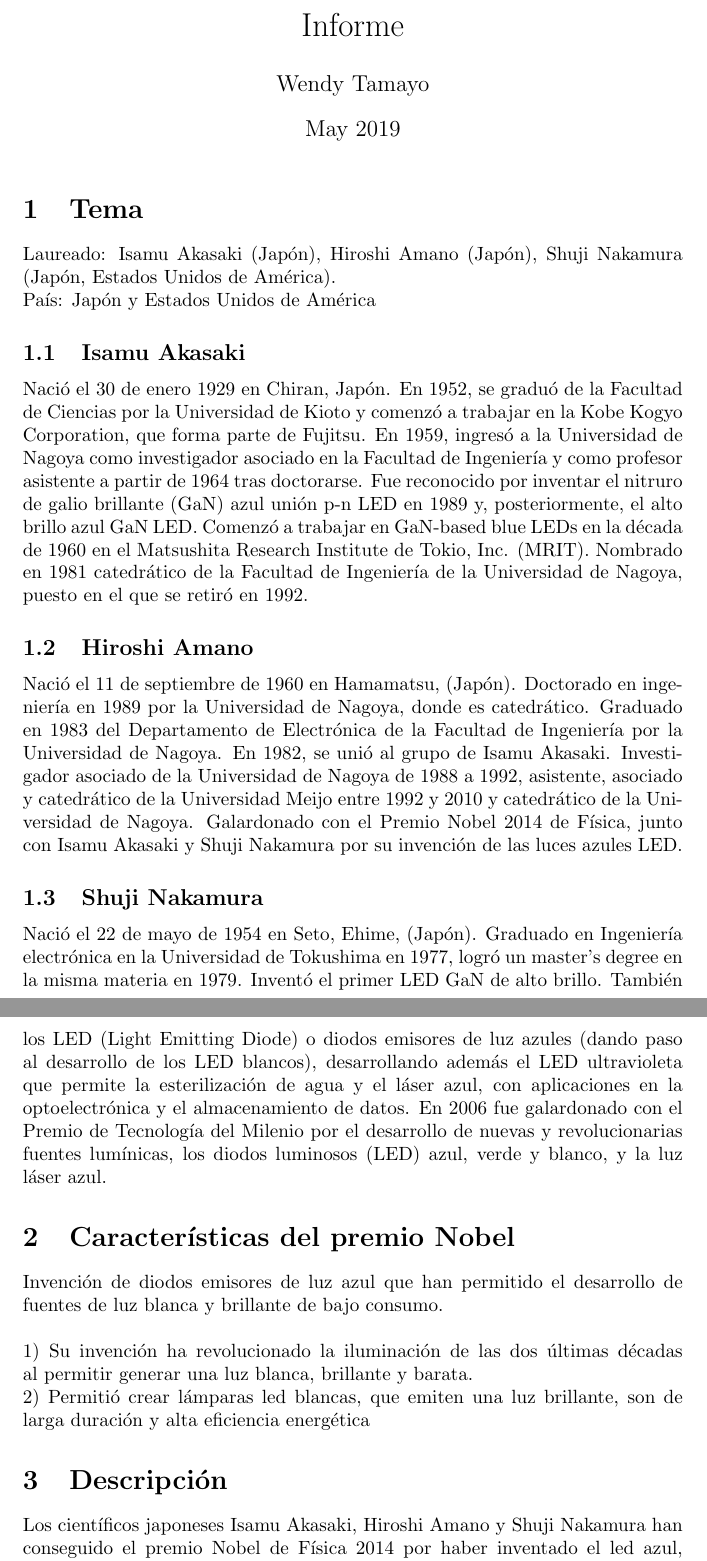
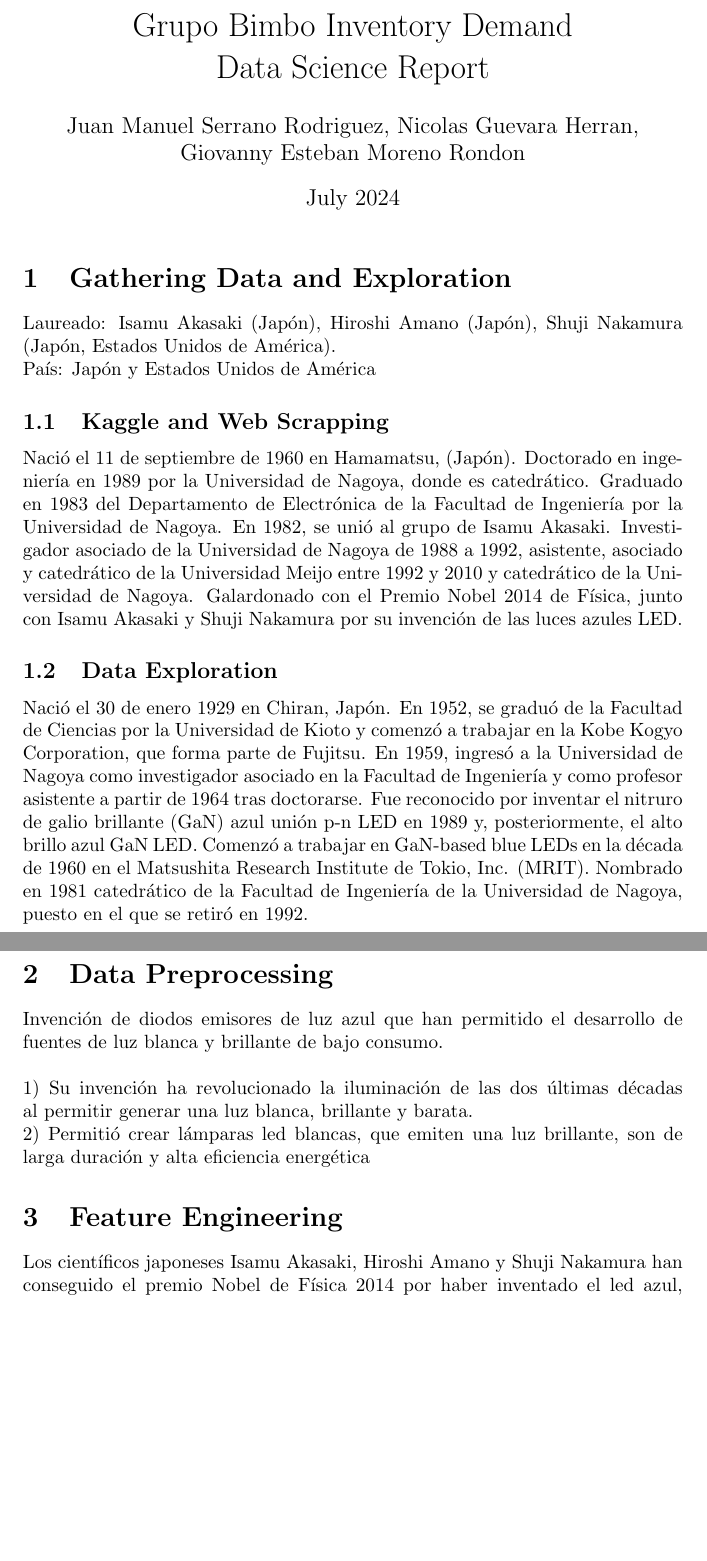
Before and after one commit to NicoG2023/Data_Science_Final_Project, a LaTeX document (src/data-science-project/data_science_project/docs/report/report.tex): two parts of pages 1 and 2 of 3, joined at a grey line, cut at the place of the change, the shorter picture padded with empty space. Compiled offline with pdfLaTeX.

Commit message:
Titles and sections

```diff
--- a/src/data-science-project/data_science_project/docs/report/report.tex
+++ b/src/data-science-project/data_science_project/docs/report/report.tex
@@ -3,3 +3,6 @@
 
 
 
+\title{Grupo Bimbo Inventory Demand \\Data Science Report }
+\author{Juan Manuel Serrano Rodriguez, Nicolas Guevara Herran,\\ Giovanny Esteban Moreno Rondon}
+\date{July 2024}
@@ -12,23 +12,22 @@
 
 \maketitle
 
-\section{Tema}
+\section{Gathering Data and Exploration}
 Laureado: Isamu Akasaki (Japón), Hiroshi Amano (Japón), Shuji Nakamura (Japón, Estados Unidos de América).\\
 País: Japón y Estados Unidos de América
-\subsection{Isamu Akasaki }
+\subsection{Kaggle and Web Scrapping}
+Nació el 11 de septiembre de 1960 en Hamamatsu, (Japón). Doctorado en ingeniería en 1989 por la Universidad de Nagoya, donde es catedrático. Graduado en 1983 del Departamento de Electrónica de la Facultad de Ingeniería por la Universidad de Nagoya. En 1982, se unió al grupo de Isamu Akasaki. Investigador asociado de la Universidad de Nagoya de 1988 a 1992, asistente, asociado y catedrático de la Universidad Meijo entre 1992 y 2010 y catedrático de la Universidad de Nagoya. Galardonado con el Premio Nobel 2014 de Física, junto con Isamu Akasaki y Shuji Nakamura por su invención de las luces azules LED.
+\subsection{Data Exploration}
 Nació el 30 de enero 1929 en Chiran, Japón. En 1952, se graduó de la Facultad de Ciencias por la Universidad de Kioto y comenzó a trabajar en la Kobe Kogyo Corporation, que forma parte de Fujitsu. En 1959, ingresó a la Universidad de Nagoya como investigador asociado en la Facultad de Ingeniería y como profesor asistente a partir de 1964 tras doctorarse. Fue reconocido por inventar el nitruro de galio brillante (GaN) azul unión p-n LED en 1989 y, posteriormente, el alto brillo azul GaN LED. Comenzó a trabajar en GaN-based blue LEDs en la década de 1960 en el Matsushita Research Institute de Tokio, Inc. (MRIT). Nombrado en 1981 catedrático de la Facultad de Ingeniería de la Universidad de Nagoya, puesto en el que se retiró en 1992.
-\subsection{Hiroshi Amano}
-Nació el 11 de septiembre de 1960 en Hamamatsu, (Japón). Doctorado en ingeniería en 1989 por la Universidad de Nagoya, donde es catedrático. Graduado en 1983 del Departamento de Electrónica de la Facultad de Ingeniería por la Universidad de Nagoya. En 1982, se unió al grupo de Isamu Akasaki. Investigador asociado de la Universidad de Nagoya de 1988 a 1992, asistente, asociado y catedrático de la Universidad Meijo entre 1992 y 2010 y catedrático de la Universidad de Nagoya. Galardonado con el Premio Nobel 2014 de Física, junto con Isamu Akasaki y Shuji Nakamura por su invención de las luces azules LED.
-\subsection{Shuji Nakamura}
-Nació el 22 de mayo de 1954 en Seto, Ehime, (Japón). Graduado en Ingeniería electrónica en la Universidad de Tokushima en 1977, logró un master's degree en la misma materia en 1979. Inventó el primer LED GaN de alto brillo. También los LED (Light Emitting Diode) o diodos emisores de luz azules (dando paso al desarrollo de los LED blancos), desarrollando además el LED ultravioleta que permite la esterilización de agua y el láser azul, con aplicaciones en la optoelectrónica y el almacenamiento de datos. En 2006 fue galardonado con el Premio de Tecnología del Milenio por el desarrollo de nuevas y revolucionarias fuentes lumínicas, los diodos luminosos (LED) azul, verde y blanco, y la luz láser azul.
 
-\section{Características del premio Nobel}
+\section{Data Preprocessing}
 Invención de diodos emisores de luz azul que han permitido el desarrollo de fuentes de luz blanca y brillante de bajo consumo.\\\\
 1) Su invención ha revolucionado la iluminación de las dos últimas décadas al permitir generar una luz blanca, brillante y barata.\\
 2) Permitió crear lámparas led blancas, que emiten una luz brillante, son de larga duración y alta eficiencia energética
-\section{Descripción}
+
+\section{Feature Engineering}
 Los científicos japoneses Isamu Akasaki, Hiroshi Amano y Shuji Nakamura han conseguido el premio Nobel de Física 2014 por haber inventado el led azul, una nueva fuente de luz eficiente, duradera y amigable con el medioambiente.
 Su invento permitió crear lámparas led blancas, que emiten una luz brillante, son de larga duración y alta eficiencia energética. Constantemente están mejorando, con mayores flujos luminosos (medidos en lúmenes) por unidad de energía eléctrica de entrada (medido en vatios). El registro más reciente es poco más de 300 lm/ W, en comparación con los 16 de las bombillas regulares y los cerca de 70 de las lámparas fluorescentes.
-\section{Procedimiento}
+\section{Model Selection}
 Cuando Akasaki, Amano y Nakamura produjeron haces brillantes de luz azul en semiconductores a principio de la década de 1990, desencadenaron una transformación fundamental en la tecnología de iluminación. Los diodos verdes y rojos ya se conocían desde hacía tiempo, pero sin el componte azul, las lámparas blancas no se podían crear. La invención del led azul tiene solo 20 años, pero ya ha contribuido a crear luz blanca de una forma nueva beneficiándonos a todos.
 
```
Also changed, not shown: src/data-science-project/data_science_project/docs/paper/paper.tex (+5 -22 lines), src/data-science-project/data_science_project/docs/paper/paper.pdf, src/data-science-project/data_science_project/docs/report/report.pdf, src/data-science-project/data_science_project/docs/report/report.tex (10 more changed lines), 6 other files.
